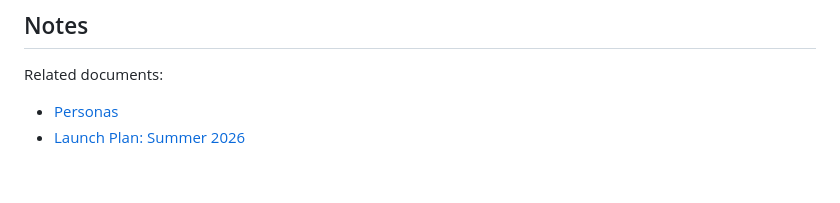
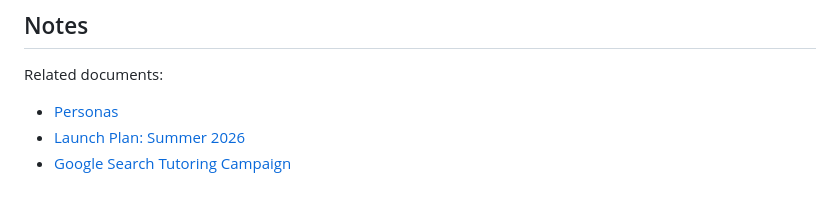
Before and after one commit to pdg744/thenumbergarden, a Markdown page: docs/kanban.md, the part around the change. Rendered like a GitHub page.

Commit message:
Add Google search campaign brief

```diff
--- a/docs/kanban.md
+++ b/docs/kanban.md
@@ -164,3 +164,4 @@ Related documents:
 
 - [Personas](./personas.md)
 - [Launch Plan: Summer 2026](./launch-plan-summer-2026.md)
+- [Google Search Tutoring Campaign](./google-search-tutoring-campaign.md)
```
Also changed, not shown: docs/google-search-tutoring-campaign.md (added, +464 -0 lines).
